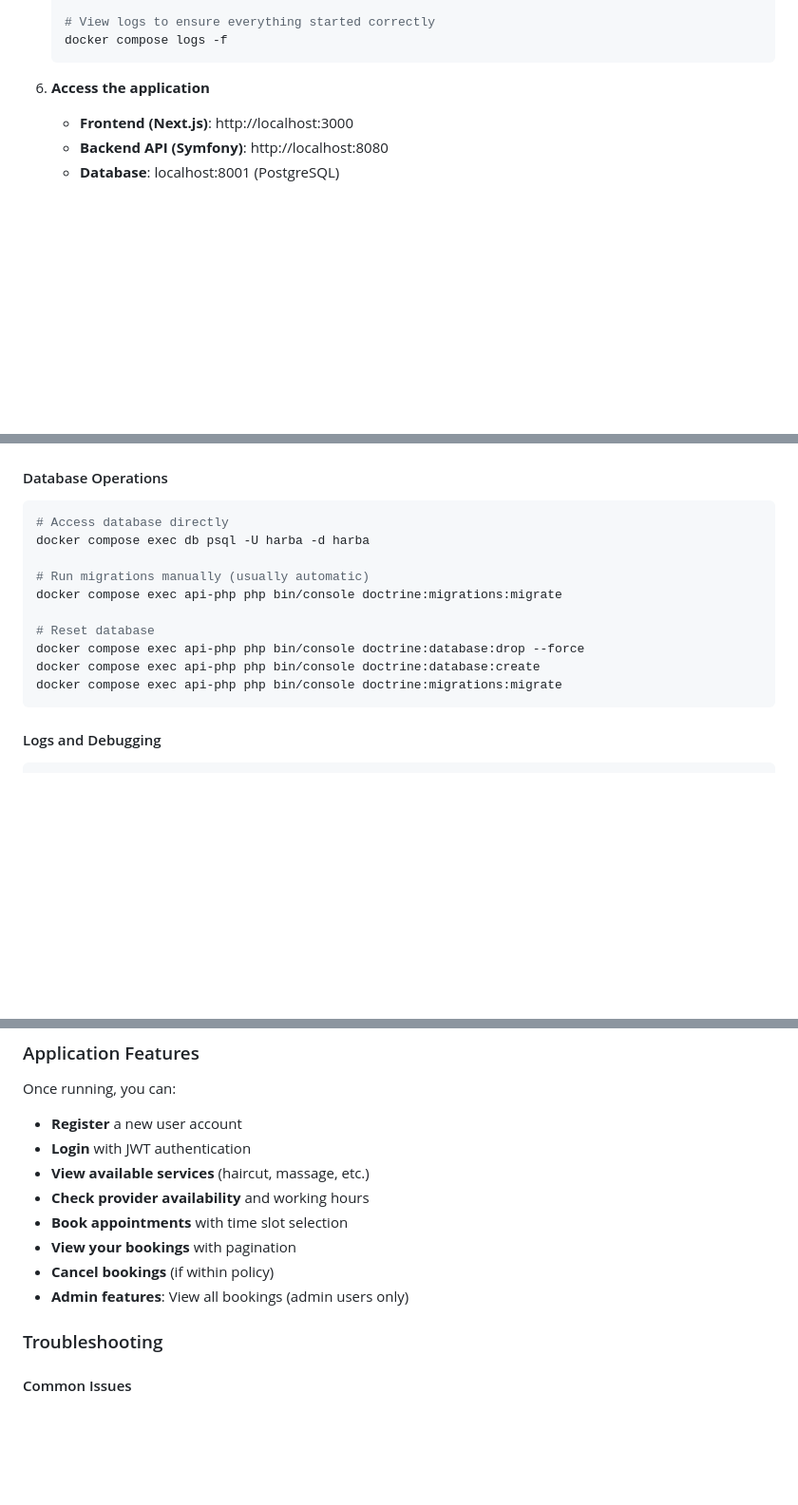
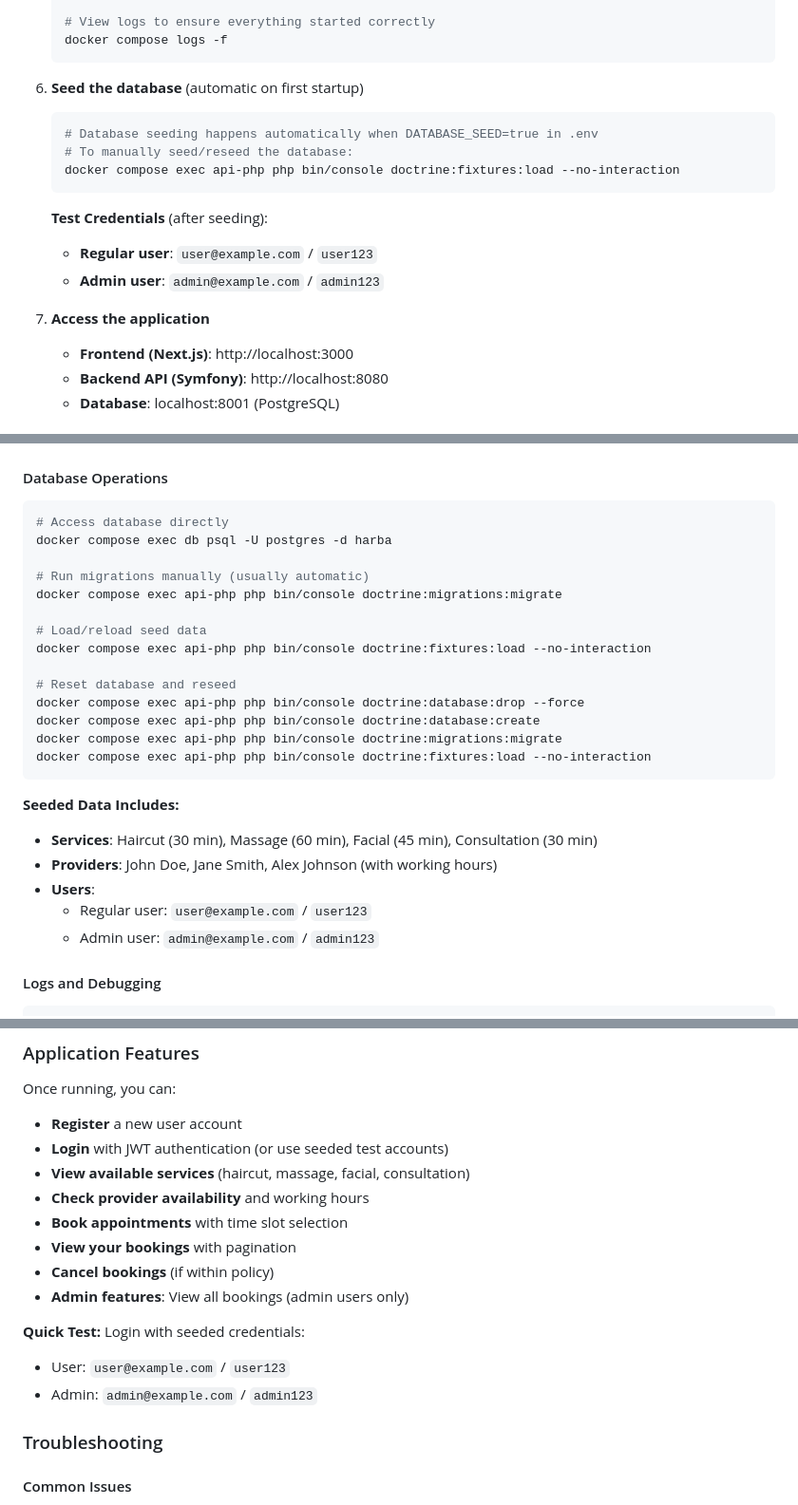
Before and after one commit to TanvirAlam/harba, a Markdown page: README.md, 3 parts joined by grey strips. Shown at 95% size. Rendered like a GitHub page; blank space fills up the shorter version.

Commit message:
Adding seed data instruction in readme

````diff
--- a/README.md
+++ b/README.md
@@ -101,7 +101,18 @@ A complete full-stack application with Symfony backend API and Next.js frontend,
    docker compose logs -f
    ```
 
-6. **Access the application**
+6. **Seed the database** (automatic on first startup)
+   ```bash
+   # Database seeding happens automatically when DATABASE_SEED=true in .env
+   # To manually seed/reseed the database:
+   docker compose exec api-php php bin/console doctrine:fixtures:load --no-interaction
+   ```
+
+   **Test Credentials** (after seeding):
+   - **Regular user**: `user@example.com` / `user123`
+   - **Admin user**: `admin@example.com` / `admin123`
+
+7. **Access the application**
    - **Frontend (Next.js)**: http://localhost:3000
    - **Backend API (Symfony)**: http://localhost:8080
    - **Database**: localhost:8001 (PostgreSQL)
@@ -159,16 +170,27 @@ docker compose exec web npm test
 #### Database Operations
 ```bash
 # Access database directly
-docker compose exec db psql -U harba -d harba
+docker compose exec db psql -U postgres -d harba
 
 # Run migrations manually (usually automatic)
 docker compose exec api-php php bin/console doctrine:migrations:migrate
 
-# Reset database
+# Load/reload seed data
+docker compose exec api-php php bin/console doctrine:fixtures:load --no-interaction
+
+# Reset database and reseed
 docker compose exec api-php php bin/console doctrine:database:drop --force
 docker compose exec api-php php bin/console doctrine:database:create
 docker compose exec api-php php bin/console doctrine:migrations:migrate
+docker compose exec api-php php bin/console doctrine:fixtures:load --no-interaction
 ```
+
+**Seeded Data Includes:**
+- **Services**: Haircut (30 min), Massage (60 min), Facial (45 min), Consultation (30 min)
+- **Providers**: John Doe, Jane Smith, Alex Johnson (with working hours)
+- **Users**:
+  - Regular user: `user@example.com` / `user123`
+  - Admin user: `admin@example.com` / `admin123`
 
 #### Logs and Debugging
 ```bash
@@ -210,13 +232,18 @@ docker compose logs -f db
 Once running, you can:
 
 - **Register** a new user account
-- **Login** with JWT authentication
-- **View available services** (haircut, massage, etc.)
+- **Login** with JWT authentication (or use seeded test accounts)
+- **View available services** (haircut, massage, facial, consultation)
 - **Check provider availability** and working hours
 - **Book appointments** with time slot selection
 - **View your bookings** with pagination
 - **Cancel bookings** (if within policy)
 - **Admin features**: View all bookings (admin users only)
+
+**Quick Test:**
+Login with seeded credentials:
+- User: `user@example.com` / `user123`
+- Admin: `admin@example.com` / `admin123`
 
 ### Troubleshooting
 
````
Also changed, not shown: other parts of README.md (+6 -0 lines).
